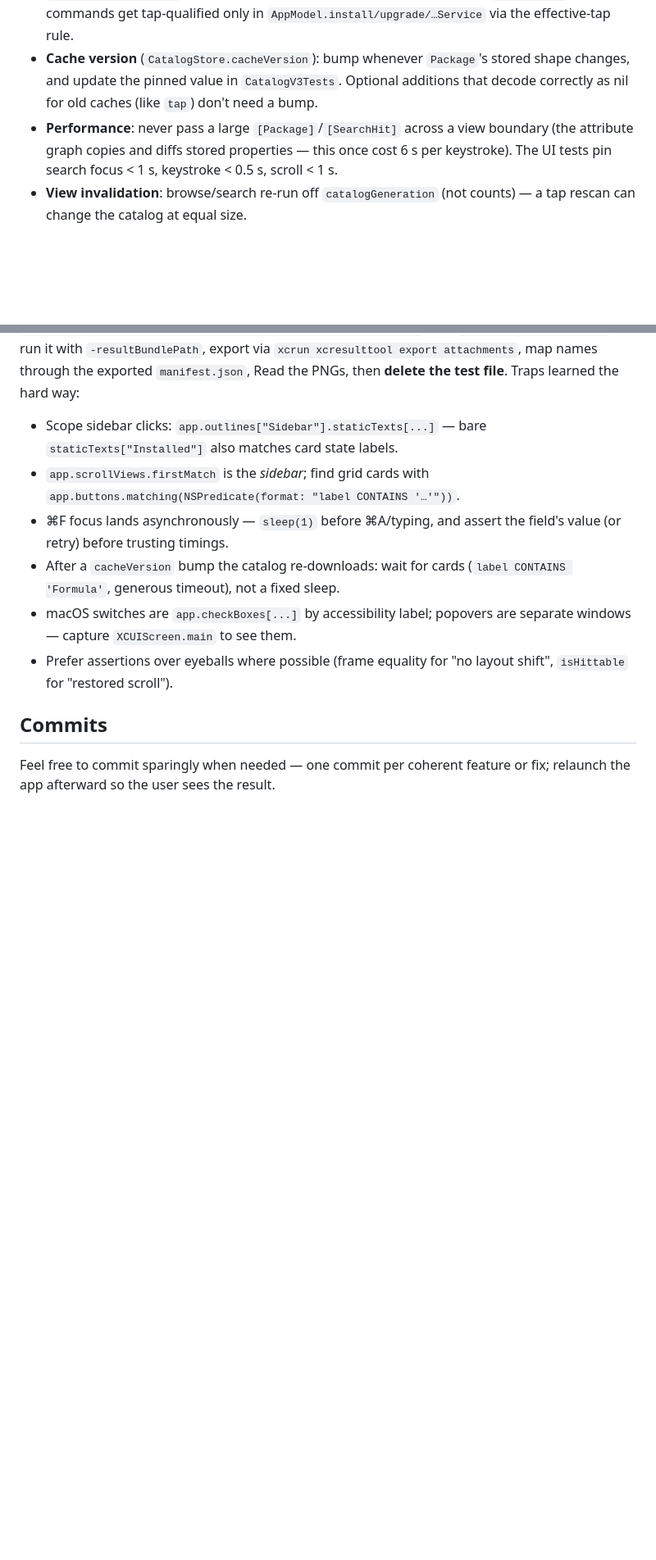
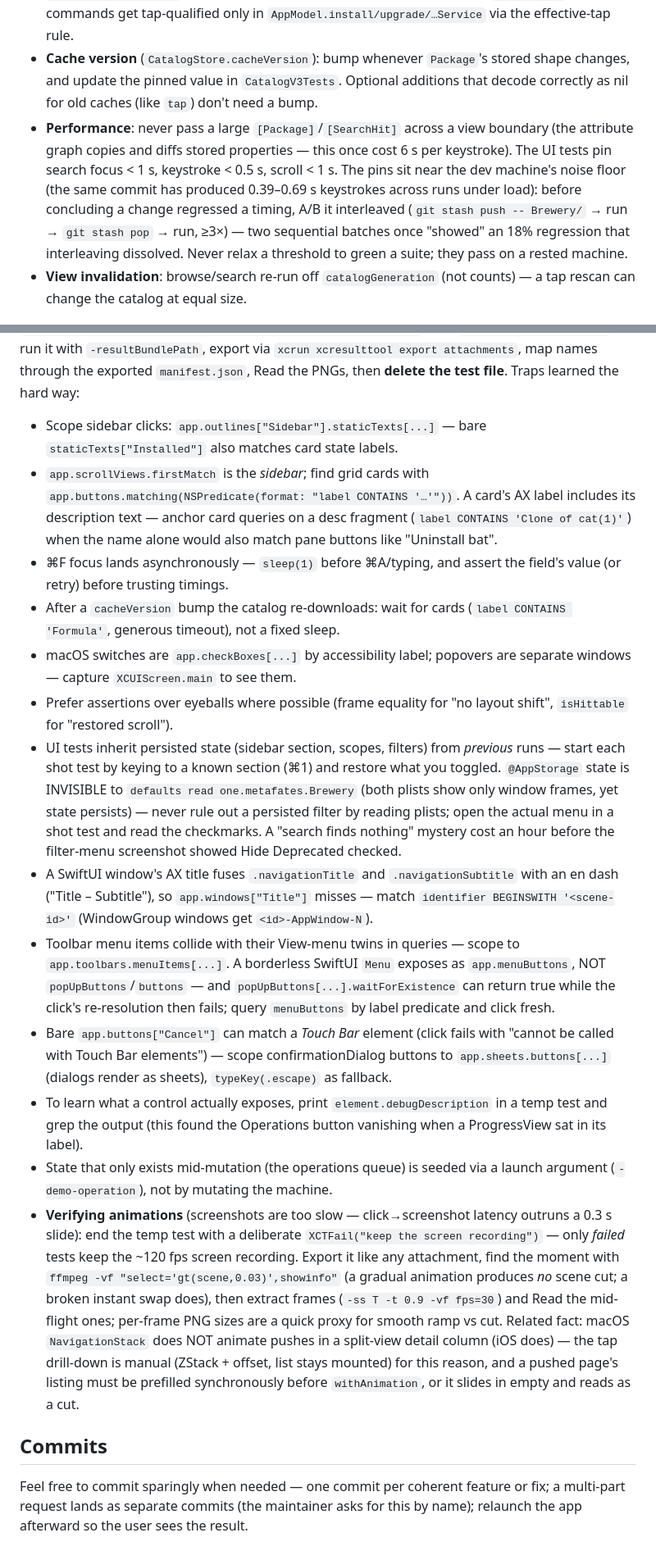
Before and after one commit to metafates/Brewery, a Markdown page: CLAUDE.md, 2 parts joined by grey strips. Shown at 82% size. Rendered like a GitHub page; blank space fills up the shorter version.

Commit message:
CLAUDE.md absorbs the session memory: all screenshot traps, the perf noise floor, the review lessons
The screenshot loop's trap list grows from six to the full set learned
across sessions (persisted-state inheritance, AppStorage invisible to
defaults read, window-title en-dash fusing, menuButtons vs popUpButtons,
Touch Bar collisions, debugDescription dumps, -demo-operation seeding)
plus the animation-verification technique. The Performance invariant
gains the interleaved-A/B rule — the pins sit at the machine's noise
floor and sequential batches once faked an 18% regression. Design gains
the two recurring review lessons: argue back with the HIG citation, and
when chrome fails in every container the control is two ideas in one
widget. Commits: multi-part requests land as separate commits.

Co-Authored-By: Claude Fable 5 <noreply@anthropic.com>

```diff
--- a/CLAUDE.md
+++ b/CLAUDE.md
@@ -32,7 +32,7 @@ open "$(xcodebuild -project Brewery.xcodeproj -scheme Brewery -configuration Deb
 - **Safety whitelist**: every brew argv comes from the `BrewCommand` enum — no raw-argument path exists. Adding a case trips an exhaustive-switch tripwire in `BrewCommandTests` until the case is tagged, listed, and its first token whitelisted; destructive tokens (`uninstall`, `cleanup`, `kill`, `--force`, `--file`, …) fail the build.
 - **The join rule**: overlay keys are `kind:shortname`; brew output is normalized through `BrewClient.shortName`. Package names stay short — taps are a separate `Package.tap` field, and commands get tap-qualified only in `AppModel.install/upgrade/…Service` via the effective-tap rule.
 - **Cache version** (`CatalogStore.cacheVersion`): bump whenever `Package`'s stored shape changes, and update the pinned value in `CatalogV3Tests`. Optional additions that decode correctly as nil for old caches (like `tap`) don't need a bump.
-- **Performance**: never pass a large `[Package]`/`[SearchHit]` across a view boundary (the attribute graph copies and diffs stored properties — this once cost 6 s per keystroke). The UI tests pin search focus < 1 s, keystroke < 0.5 s, scroll < 1 s.
+- **Performance**: never pass a large `[Package]`/`[SearchHit]` across a view boundary (the attribute graph copies and diffs stored properties — this once cost 6 s per keystroke). The UI tests pin search focus < 1 s, keystroke < 0.5 s, scroll < 1 s. The pins sit near the dev machine's noise floor (the same commit has produced 0.39–0.69 s keystrokes across runs under load): before concluding a change regressed a timing, A/B it interleaved (`git stash push -- Brewery/` → run → `git stash pop` → run, ≥3×) — two sequential batches once "showed" an 18% regression that interleaving dissolved. Never relax a threshold to green a suite; they pass on a rested machine.
 - **View invalidation**: browse/search re-run off `catalogGeneration` (not counts) — a tap rescan can change the catalog at equal size.
 
 ## Design
@@ -71,12 +76,19 @@ When guidance and this repo's committed grammar disagree, say so in `ARCHITECTUR
 The terminal has no Screen Recording permission, so `screencapture` fails. Instead: write a temporary `*ShotTests.swift` in `BreweryUITests/` that walks the UI and saves `XCTAttachment(screenshot: app.windows.firstMatch.screenshot())` with `.lifetime = .keepAlways`; run it with `-resultBundlePath`, export via `xcrun xcresulttool export attachments`, map names through the exported `manifest.json`, Read the PNGs, then **delete the test file**. Traps learned the hard way:
 
 - Scope sidebar clicks: `app.outlines["Sidebar"].staticTexts[...]` — bare `staticTexts["Installed"]` also matches card state labels.
-- `app.scrollViews.firstMatch` is the *sidebar*; find grid cards with `app.buttons.matching(NSPredicate(format: "label CONTAINS '…'"))`.
+- `app.scrollViews.firstMatch` is the *sidebar*; find grid cards with `app.buttons.matching(NSPredicate(format: "label CONTAINS '…'"))`. A card's AX label includes its description text — anchor card queries on a desc fragment (`label CONTAINS 'Clone of cat(1)'`) when the name alone would also match pane buttons like "Uninstall bat".
 - ⌘F focus lands asynchronously — `sleep(1)` before ⌘A/typing, and assert the field's value (or retry) before trusting timings.
 - After a `cacheVersion` bump the catalog re-downloads: wait for cards (`label CONTAINS 'Formula'`, generous timeout), not a fixed sleep.
 - macOS switches are `app.checkBoxes[...]` by accessibility label; popovers are separate windows — capture `XCUIScreen.main` to see them.
 - Prefer assertions over eyeballs where possible (frame equality for "no layout shift", `isHittable` for "restored scroll").
+- UI tests inherit persisted state (sidebar section, scopes, filters) from *previous* runs — start each shot test by keying to a known section (⌘1) and restore what you toggled. `@AppStorage` state is INVISIBLE to `defaults read one.metafates.Brewery` (both plists show only window frames, yet state persists) — never rule out a persisted filter by reading plists; open the actual menu in a shot test and read the checkmarks. A "search finds nothing" mystery cost an hour before the filter-menu screenshot showed Hide Deprecated checked.
+- A SwiftUI window's AX title fuses `.navigationTitle` and `.navigationSubtitle` with an en dash ("Title – Subtitle"), so `app.windows["Title"]` misses — match `identifier BEGINSWITH '<scene-id>'` (WindowGroup windows get `<id>-AppWindow-N`).
+- Toolbar menu items collide with their View-menu twins in queries — scope to `app.toolbars.menuItems[...]`. A borderless SwiftUI `Menu` exposes as `app.menuButtons`, NOT `popUpButtons`/`buttons` — and `popUpButtons[...].waitForExistence` can return true while the click's re-resolution then fails; query `menuButtons` by label predicate and click fresh.
+- Bare `app.buttons["Cancel"]` can match a *Touch Bar* element (click fails with "cannot be called with Touch Bar elements") — scope confirmationDialog buttons to `app.sheets.buttons[...]` (dialogs render as sheets), `typeKey(.escape)` as fallback.
+- To learn what a control actually exposes, print `element.debugDescription` in a temp test and grep the output (this found the Operations button vanishing when a ProgressView sat in its label).
+- State that only exists mid-mutation (the operations queue) is seeded via a launch argument (`-demo-operation`), not by mutating the machine.
+- **Verifying animations** (screenshots are too slow — click→screenshot latency outruns a 0.3 s slide): end the temp test with a deliberate `XCTFail("keep the screen recording")` — only *failed* tests keep the ~120 fps screen recording. Export it like any attachment, find the moment with `ffmpeg -vf "select='gt(scene,0.03)',showinfo"` (a gradual animation produces *no* scene cut; a broken instant swap does), then extract frames (`-ss T -t 0.9 -vf fps=30`) and Read the mid-flight ones; per-frame PNG sizes are a quick proxy for smooth ramp vs cut. Related fact: macOS `NavigationStack` does NOT animate pushes in a split-view detail column (iOS does) — the tap drill-down is manual (ZStack + offset, list stays mounted) for this reason, and a pushed page's listing must be prefilled synchronously before `withAnimation`, or it slides in empty and reads as a cut.
 
 ## Commits
 
-Feel free to commit sparingly when needed — one commit per coherent feature or fix; relaunch the app afterward so the user sees the result.
+Feel free to commit sparingly when needed — one commit per coherent feature or fix; a multi-part request lands as separate commits (the maintainer asks for this by name); relaunch the app afterward so the user sees the result.
```
Also changed, not shown: other parts of CLAUDE.md (+5 -0 lines).
